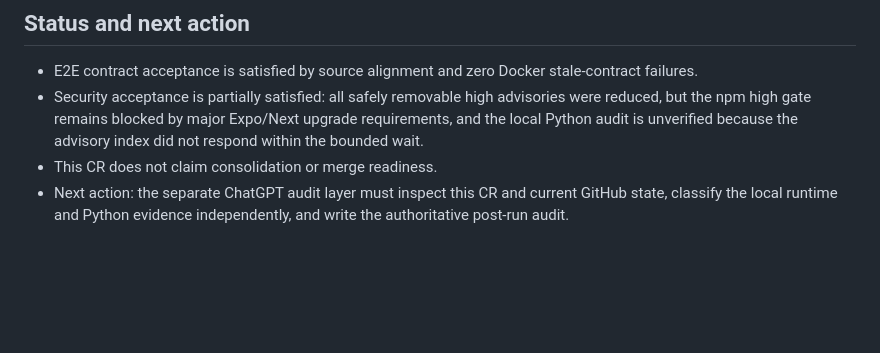
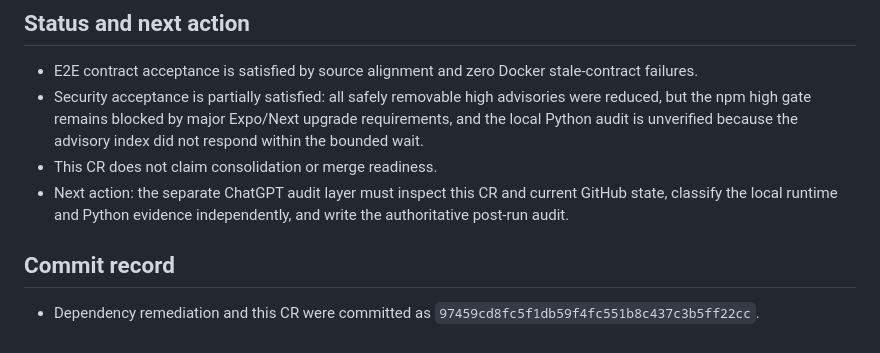
Before and after one commit to Sekiph82/move-in-range, a Markdown page: .hiveai/codex-runs/CR-20260826-004-E2E-CONTRACT-AND-SECURITY-REMEDIATION.md, the part around the change. Rendered like a GitHub page; blank space fills up the shorter version.

Commit message:
hiveai: record P004 commit SHA

```diff
--- a/.hiveai/codex-runs/CR-20260826-004-E2E-CONTRACT-AND-SECURITY-REMEDIATION.md
+++ b/.hiveai/codex-runs/CR-20260826-004-E2E-CONTRACT-AND-SECURITY-REMEDIATION.md
@@ -153,3 +153,7 @@ run. No authoritative audit, current pointer, dashboard, task ledger, or handoff
 - This CR does not claim consolidation or merge readiness.
 - Next action: the separate ChatGPT audit layer must inspect this CR and current GitHub state, classify
   the local runtime and Python evidence independently, and write the authoritative post-run audit.
+
+## Commit record
+
+- Dependency remediation and this CR were committed as `97459cd8fc5f1db59f4fc551b8c437c3b5ff22cc`.
```
